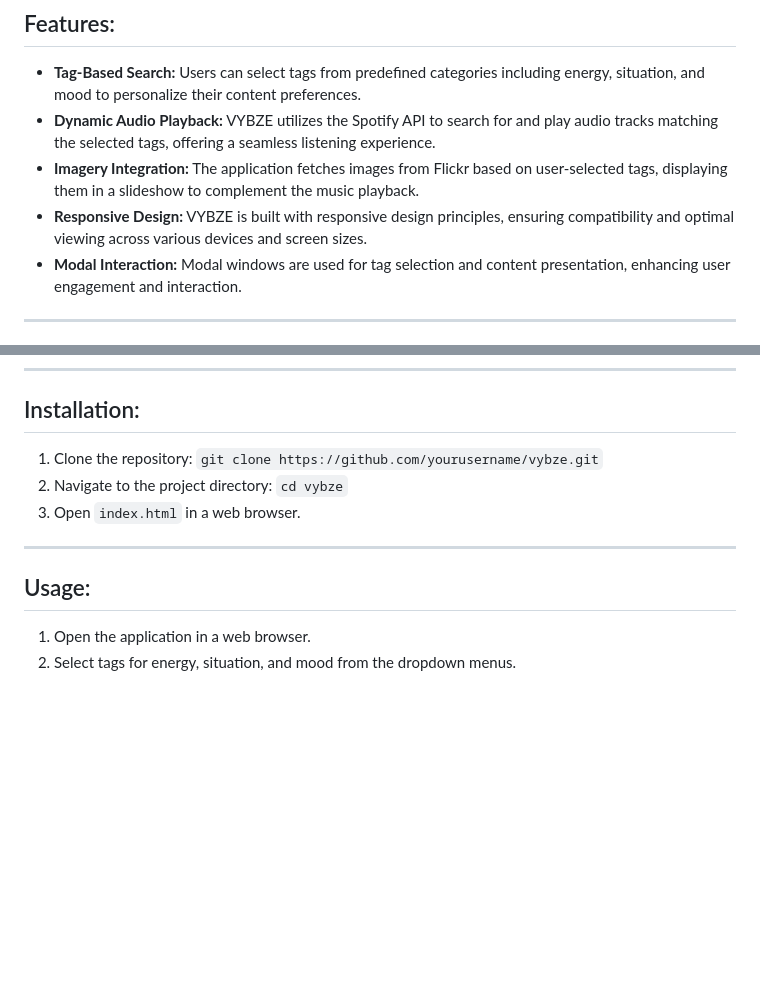
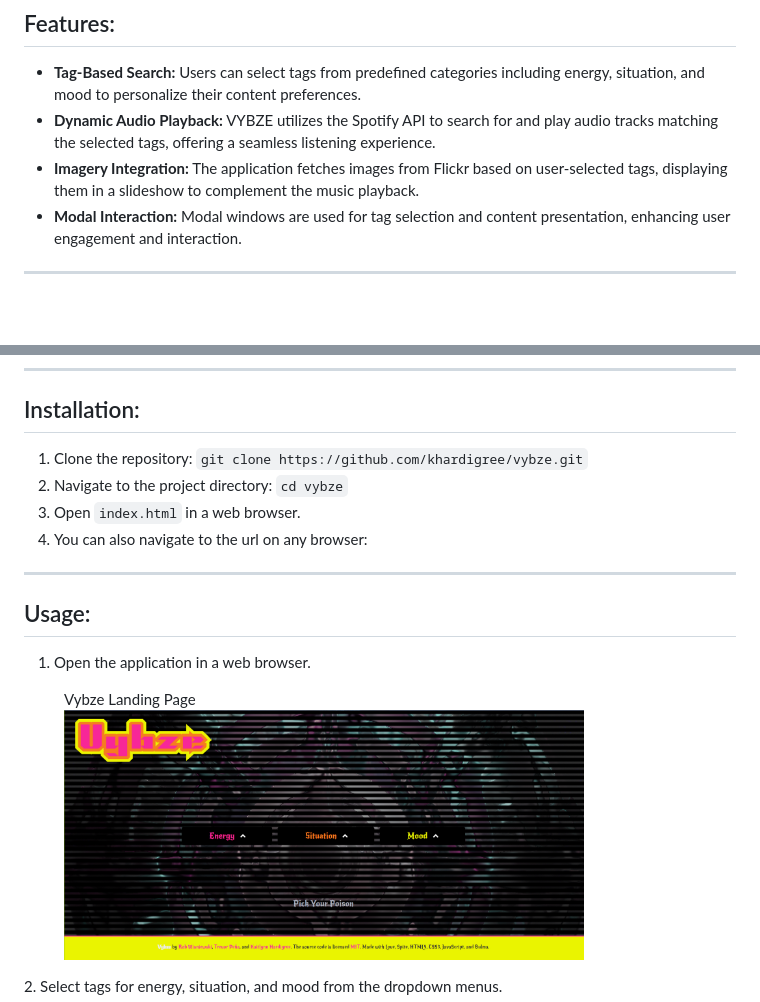
Before and after one commit to khardigree/Vybz, a Markdown page: README.md, 2 parts joined by grey strips. Drawn GitHub-style; pictures changed too: assets/images/Vybze1.png (added); blank space fills up the shorter version.

Commit message:
Completed readme, updated html file for deployment, updated background

```diff
--- a/README.md
+++ b/README.md
@@ -11,7 +11,6 @@ VYBZE is a web application designed to curate music and imagery based on user-se
 - **Tag-Based Search:** Users can select tags from predefined categories including energy, situation, and mood to personalize their content preferences.
 - **Dynamic Audio Playback:** VYBZE utilizes the Spotify API to search for and play audio tracks matching the selected tags, offering a seamless listening experience.
 - **Imagery Integration:** The application fetches images from Flickr based on user-selected tags, displaying them in a slideshow to complement the music playback.
-- **Responsive Design:** VYBZE is built with responsive design principles, ensuring compatibility and optimal viewing across various devices and screen sizes.
 - **Modal Interaction:** Modal windows are used for tag selection and content presentation, enhancing user engagement and interaction.
 
 ---
@@ -32,12 +31,17 @@ VYBZE is a web application designed to curate music and imagery based on user-se
 ---
 
 ## Installation:
-1. Clone the repository: `git clone https://github.com/yourusername/vybze.git`
+1. Clone the repository: `git clone https://github.com/khardigree/vybze.git`
 2. Navigate to the project directory: `cd vybze`
 3. Open `index.html` in a web browser.
+4. You can also navigate to the url on any browser:
 
 ---
 
 ## Usage:
 1. Open the application in a web browser.
+<figure>
+    <figcaption>Vybze Landing Page</figcaption>
+    <img src="./assets/images/Vybze1.png" alt="Vybze landing page" height="250">
+  </figure>
 2. Select tags for energy, situation, and mood from the dropdown menus.
```
Also changed, not shown: other parts of README.md (+8 -0 lines), assets/images/Vybze logo.png (renamed from assets/Vybze logo.png), assets/images/Vybze2.png (added), 5 other files.
